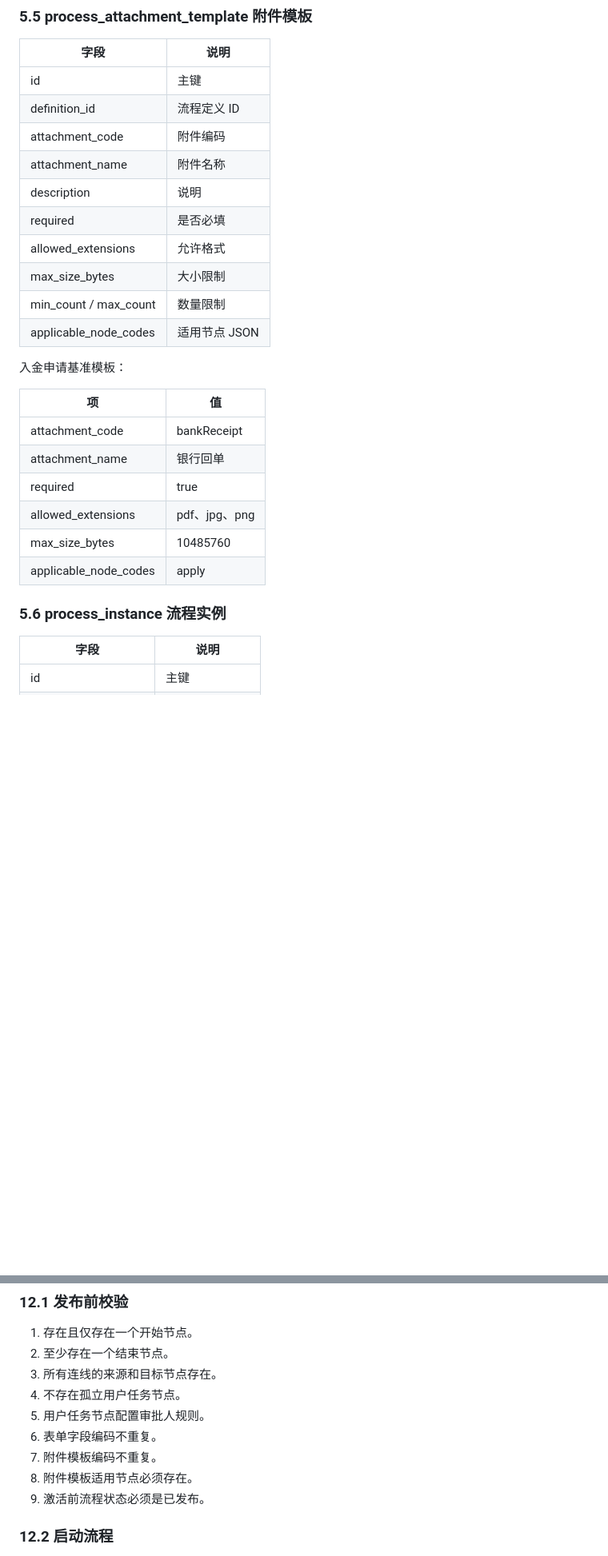
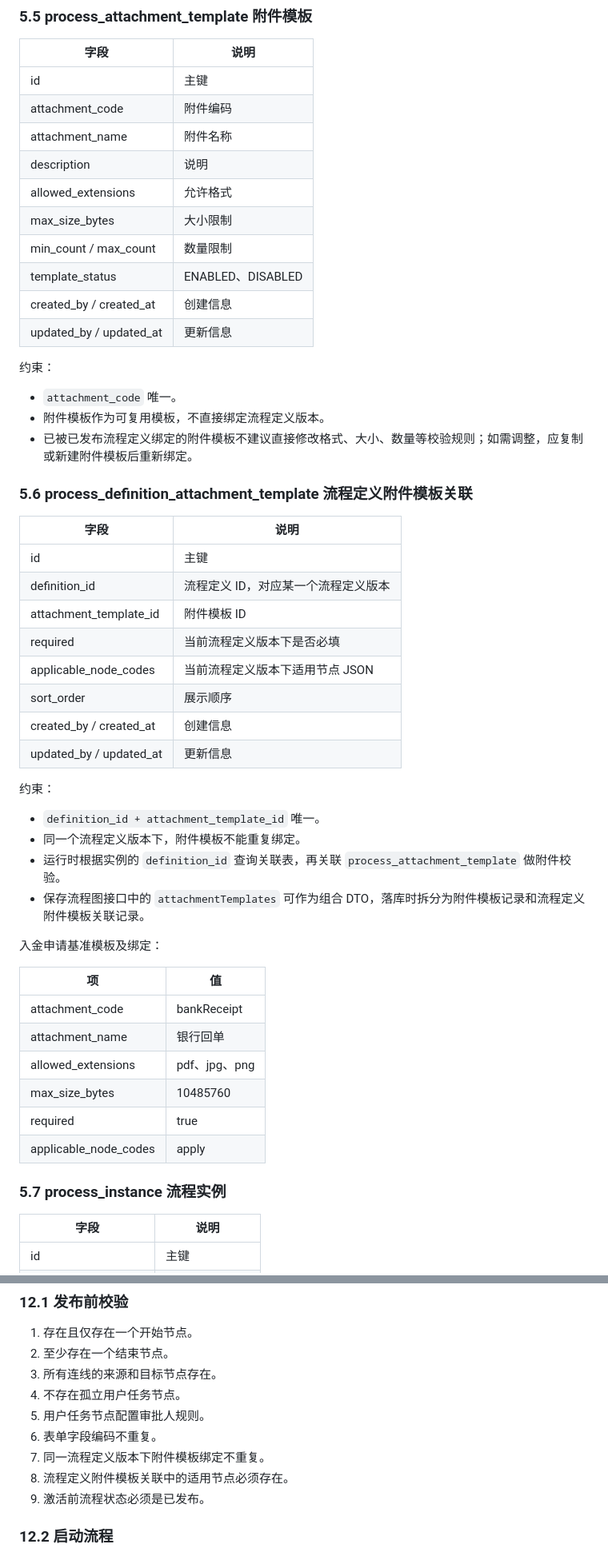
Before and after one commit to ZQ7777777/flow-mind, a Markdown page: doc/流程平台设计与接口文档_v2.md, 2 parts joined by grey strips. Shown at 80% size. GitHub-like rendering; blank space fills up the shorter version.

```diff
--- a/doc/流程平台设计与接口文档_v2.md
+++ b/doc/流程平台设计与接口文档_v2.md
@@ -184,28 +184,54 @@ platform-starter
 | 字段 | 说明 |
 |---|---|
 | id | 主键 |
-| definition_id | 流程定义 ID |
 | attachment_code | 附件编码 |
 | attachment_name | 附件名称 |
 | description | 说明 |
-| required | 是否必填 |
 | allowed_extensions | 允许格式 |
 | max_size_bytes | 大小限制 |
 | min_count / max_count | 数量限制 |
-| applicable_node_codes | 适用节点 JSON |
+| template_status | ENABLED、DISABLED |
+| created_by / created_at | 创建信息 |
+| updated_by / updated_at | 更新信息 |
 
-入金申请基准模板：
+约束：
+
+- `attachment_code` 唯一。
+- 附件模板作为可复用模板，不直接绑定流程定义版本。
+- 已被已发布流程定义绑定的附件模板不建议直接修改格式、大小、数量等校验规则；如需调整，应复制或新建附件模板后重新绑定。
+
+### 5.6 process_definition_attachment_template 流程定义附件模板关联
+
+| 字段 | 说明 |
+|---|---|
+| id | 主键 |
+| definition_id | 流程定义 ID，对应某一个流程定义版本 |
+| attachment_template_id | 附件模板 ID |
+| required | 当前流程定义版本下是否必填 |
+| applicable_node_codes | 当前流程定义版本下适用节点 JSON |
+| sort_order | 展示顺序 |
+| created_by / created_at | 创建信息 |
+| updated_by / updated_at | 更新信息 |
+
+约束：
+
+- `definition_id + attachment_template_id` 唯一。
+- 同一个流程定义版本下，附件模板不能重复绑定。
+- 运行时根据实例的 `definition_id` 查询关联表，再关联 `process_attachment_template` 做附件校验。
+- 保存流程图接口中的 `attachmentTemplates` 可作为组合 DTO，落库时拆分为附件模板记录和流程定义附件模板关联记录。
+
+入金申请基准模板及绑定：
 
 | 项 | 值 |
 |---|---|
 | attachment_code | bankReceipt |
 | attachment_name | 银行回单 |
-| required | true |
 | allowed_extensions | pdf、jpg、png |
 | max_size_bytes | 10485760 |
+| required | true |
 | applicable_node_codes | apply |
 
-### 5.6 process_instance 流程实例
+### 5.7 process_instance 流程实例
 
 | 字段 | 说明 |
 |---|---|
@@ -966,8 +992,8 @@ public interface WorkflowCallbackHandler {
 4. 不存在孤立用户任务节点。
 5. 用户任务节点配置审批人规则。
 6. 表单字段编码不重复。
-7. 附件模板编码不重复。
-8. 附件模板适用节点必须存在。
+7. 同一流程定义版本下附件模板绑定不重复。
+8. 流程定义附件模板关联中的适用节点必须存在。
 9. 激活前流程状态必须是已发布。
 
 ### 12.2 启动流程
```
Also changed, not shown: other parts of doc/流程平台设计与接口文档_v2.md (+14 -14 lines).
